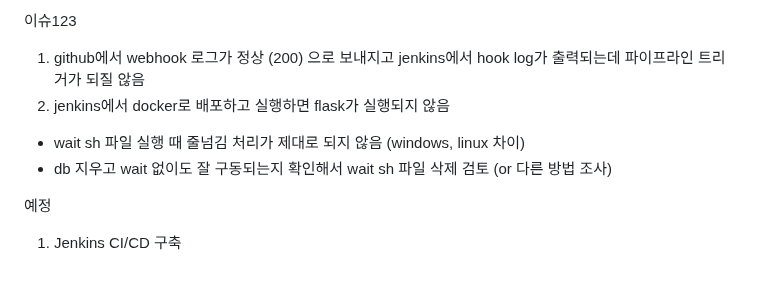
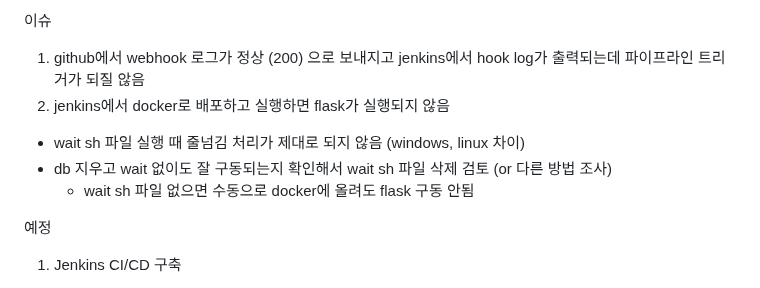
Before and after one commit to dnrwn/restapi_song, a Markdown page: README.md, the part around the change. Rendered like a GitHub page.

```diff
--- a/README.md
+++ b/README.md
@@ -1,8 +1,9 @@
-이슈123
+이슈
 1. github에서 webhook 로그가 정상 (200) 으로 보내지고 jenkins에서 hook log가 출력되는데 파이프라인 트리거가 되질 않음
 2. jenkins에서 docker로 배포하고 실행하면 flask가 실행되지 않음
 - wait sh 파일 실행 때 줄넘김 처리가 제대로 되지 않음 (windows, linux 차이)
 - db 지우고 wait 없이도 잘 구동되는지 확인해서 wait sh 파일 삭제 검토 (or 다른 방법 조사)
+  - wait sh 파일 없으면 수동으로 docker에 올려도 flask 구동 안됨
 
 예정
 1. Jenkins CI/CD 구축
```
